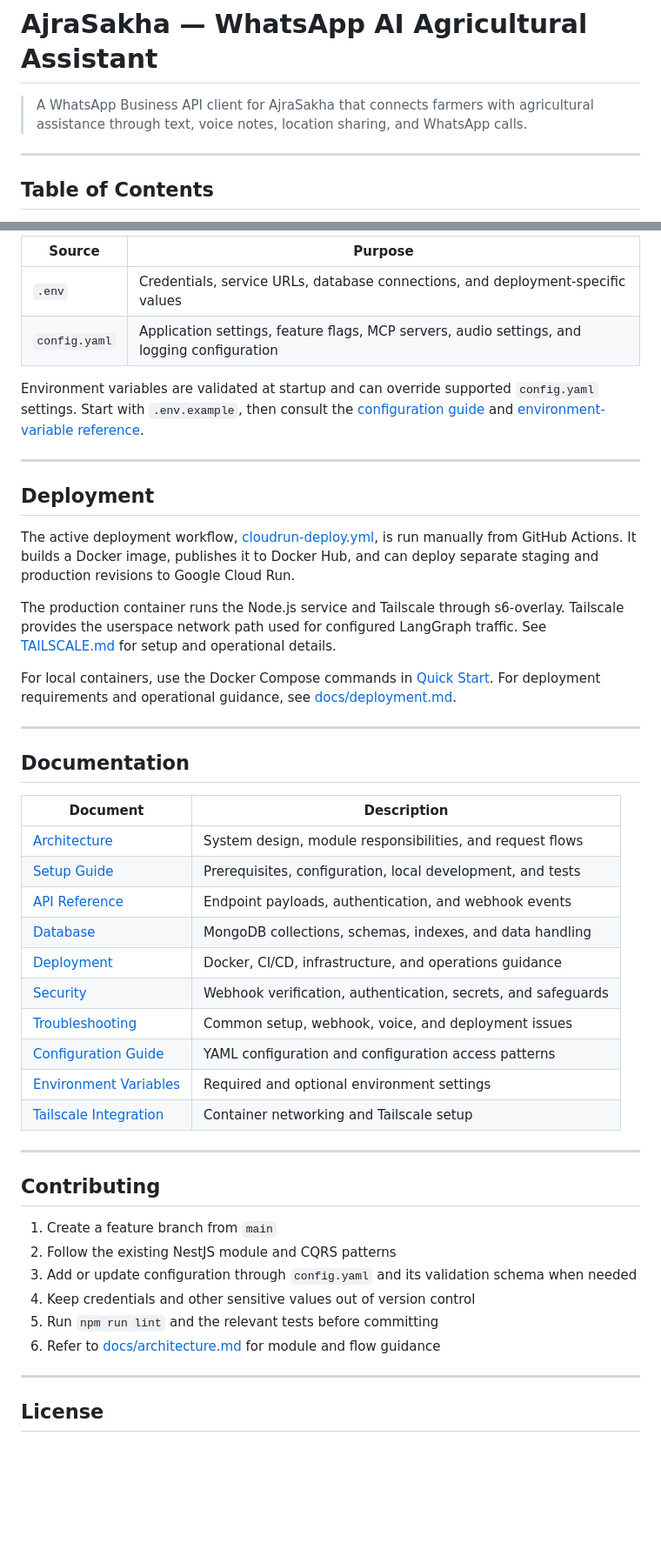
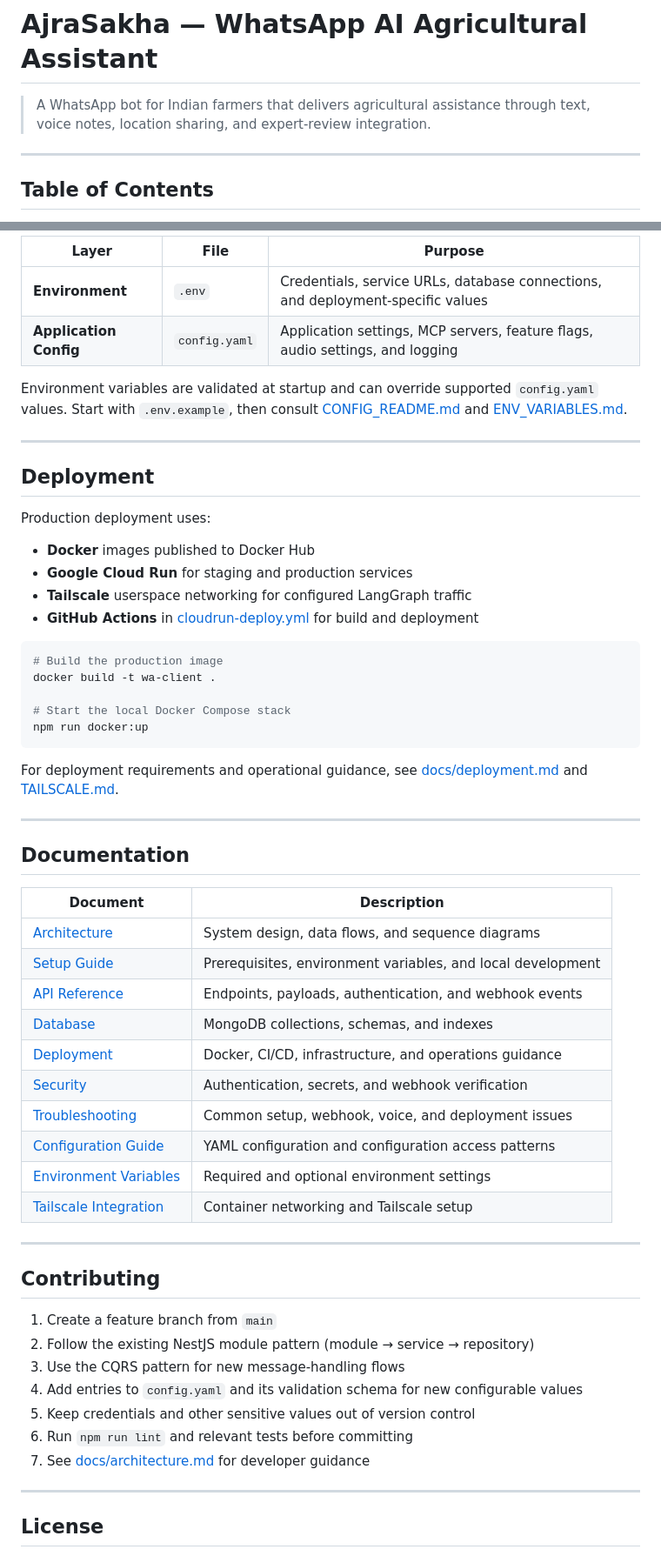
Before and after one commit to vicharanashala/wa-client, a Markdown page: README.md, 2 parts joined by grey strips. Shown at 87% size. GitHub-like rendering; blank space fills up the shorter version.

````diff
--- a/README.md
+++ b/README.md
@@ -1,6 +1,6 @@
 # AjraSakha — WhatsApp AI Agricultural Assistant
 
-> A WhatsApp Business API client for AjraSakha that connects farmers with agricultural assistance through text, voice notes, location sharing, and WhatsApp calls.
+> A WhatsApp bot for Indian farmers that delivers agricultural assistance through text, voice notes, location sharing, and expert-review integration.
 
 ---
 
@@ -230,20 +263,31 @@ The application loads configuration from two places:
 
-| Source | Purpose |
-|---|---|
-| `.env` | Credentials, service URLs, database connections, and deployment-specific values |
-| `config.yaml` | Application settings, feature flags, MCP servers, audio settings, and logging configuration |
+| Layer | File | Purpose |
+|---|---|---|
+| **Environment** | `.env` | Credentials, service URLs, database connections, and deployment-specific values |
+| **Application Config** | `config.yaml` | Application settings, MCP servers, feature flags, audio settings, and logging |
 
-Environment variables are validated at startup and can override supported `config.yaml` settings. Start with `.env.example`, then consult the [configuration guide](CONFIG_README.md) and [environment-variable reference](ENV_VARIABLES.md).
+Environment variables are validated at startup and can override supported `config.yaml` values. Start with `.env.example`, then consult [CONFIG_README.md](CONFIG_README.md) and [ENV_VARIABLES.md](ENV_VARIABLES.md).
 
 ---
 
 ## Deployment
 
-The active deployment workflow, [cloudrun-deploy.yml](.github/workflows/cloudrun-deploy.yml), is run manually from GitHub Actions. It builds a Docker image, publishes it to Docker Hub, and can deploy separate staging and production revisions to Google Cloud Run.
+Production deployment uses:
 
-The production container runs the Node.js service and Tailscale through s6-overlay. Tailscale provides the userspace network path used for configured LangGraph traffic. See [TAILSCALE.md](TAILSCALE.md) for setup and operational details.
+- **Docker** images published to Docker Hub
+- **Google Cloud Run** for staging and production services
+- **Tailscale** userspace networking for configured LangGraph traffic
+- **GitHub Actions** in [cloudrun-deploy.yml](.github/workflows/cloudrun-deploy.yml) for build and deployment
 
-For local containers, use the Docker Compose commands in [Quick Start](#quick-start). For deployment requirements and operational guidance, see [docs/deployment.md](docs/deployment.md).
+```bash
+# Build the production image
+docker build -t wa-client .
+
+# Start the local Docker Compose stack
+npm run docker:up
+```
+
+For deployment requirements and operational guidance, see [docs/deployment.md](docs/deployment.md) and [TAILSCALE.md](TAILSCALE.md).
 
 ---
 
@@ -251,12 +295,12 @@ For local containers, use the Docker Compose commands in [Quick Start](#quick-st
 
 | Document | Description |
 |---|---|
-| [Architecture](docs/architecture.md) | System design, module responsibilities, and request flows |
-| [Setup Guide](docs/setup.md) | Prerequisites, configuration, local development, and tests |
-| [API Reference](docs/api-reference.md) | Endpoint payloads, authentication, and webhook events |
-| [Database](docs/database.md) | MongoDB collections, schemas, indexes, and data handling |
+| [Architecture](docs/architecture.md) | System design, data flows, and sequence diagrams |
+| [Setup Guide](docs/setup.md) | Prerequisites, environment variables, and local development |
+| [API Reference](docs/api-reference.md) | Endpoints, payloads, authentication, and webhook events |
+| [Database](docs/database.md) | MongoDB collections, schemas, and indexes |
 | [Deployment](docs/deployment.md) | Docker, CI/CD, infrastructure, and operations guidance |
-| [Security](docs/security.md) | Webhook verification, authentication, secrets, and safeguards |
+| [Security](docs/security.md) | Authentication, secrets, and webhook verification |
 | [Troubleshooting](docs/troubleshooting.md) | Common setup, webhook, voice, and deployment issues |
 | [Configuration Guide](CONFIG_README.md) | YAML configuration and configuration access patterns |
 | [Environment Variables](ENV_VARIABLES.md) | Required and optional environment settings |
@@ -267,11 +311,12 @@ For local containers, use the Docker Compose commands in [Quick Start](#quick-st
 ## Contributing
 
 1. Create a feature branch from `main`
-2. Follow the existing NestJS module and CQRS patterns
-3. Add or update configuration through `config.yaml` and its validation schema when needed
-4. Keep credentials and other sensitive values out of version control
-5. Run `npm run lint` and the relevant tests before committing
-6. Refer to [docs/architecture.md](docs/architecture.md) for module and flow guidance
+2. Follow the existing NestJS module pattern (module → service → repository)
+3. Use the CQRS pattern for new message-handling flows
+4. Add entries to `config.yaml` and its validation schema for new configurable values
+5. Keep credentials and other sensitive values out of version control
+6. Run `npm run lint` and relevant tests before committing
+7. See [docs/architecture.md](docs/architecture.md) for developer guidance
 
 ---
 
````
Also changed, not shown: other parts of README.md (+123 -90 lines).
